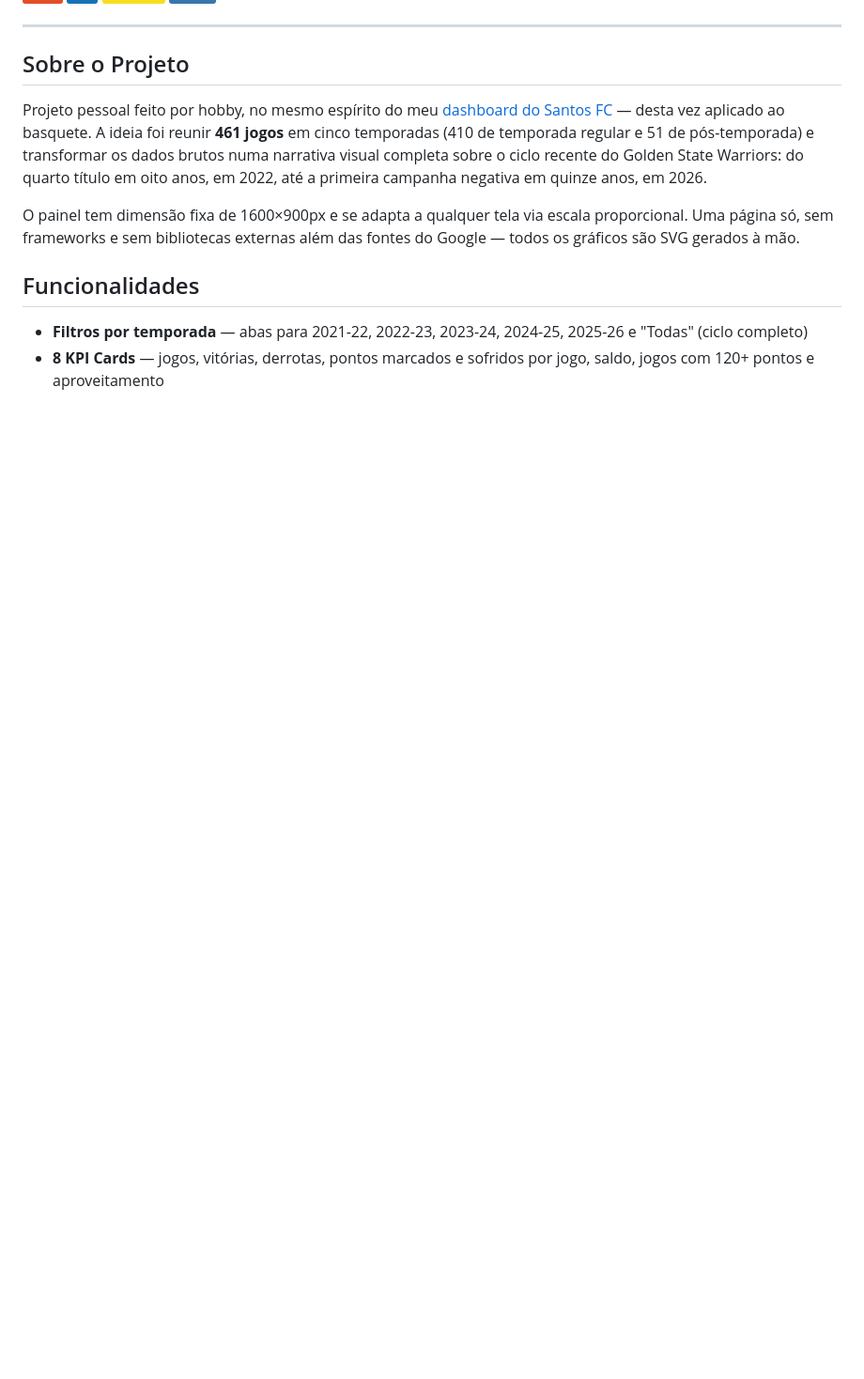
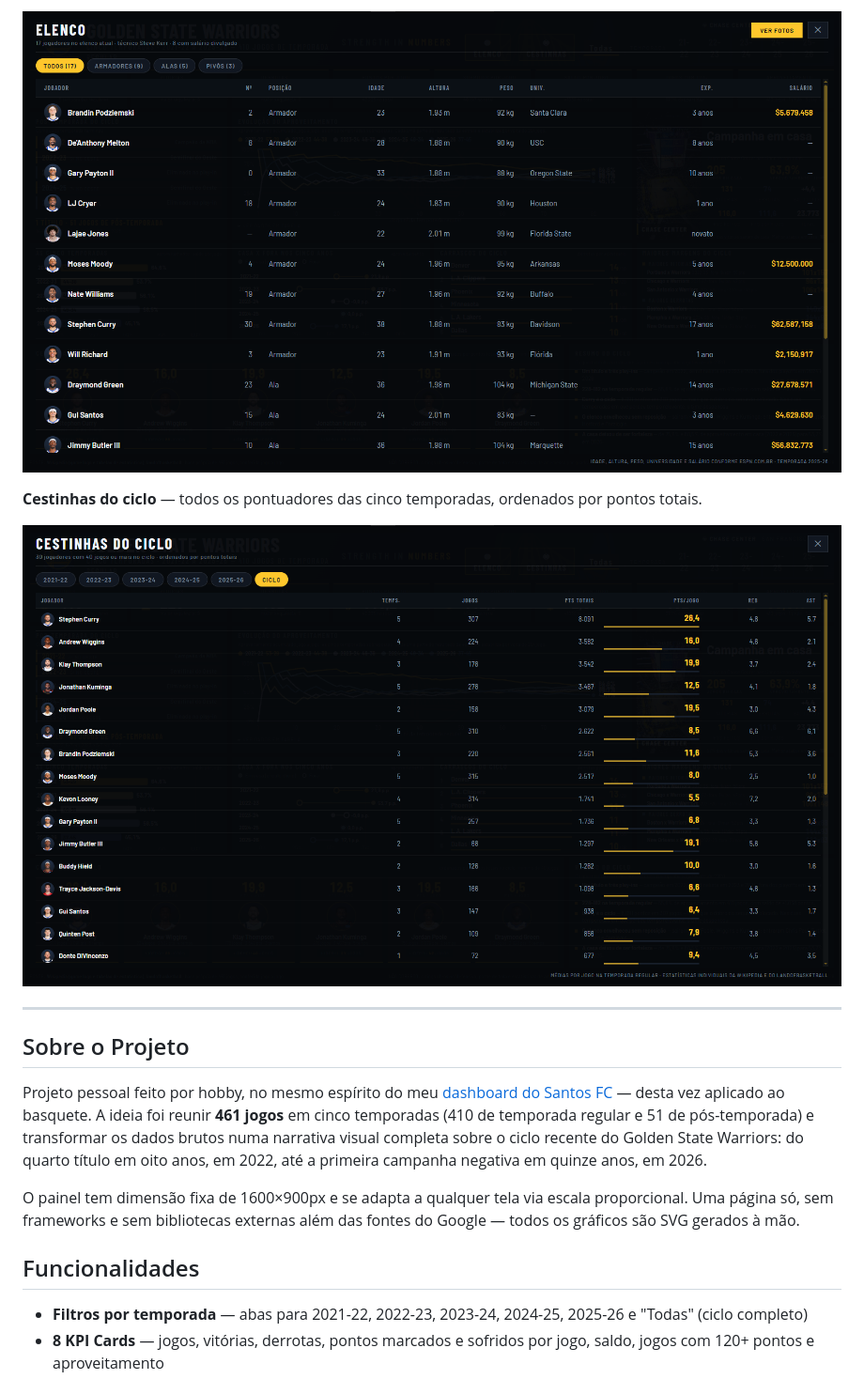
Before and after one commit to murilotroque/DBWarriors, a Markdown page: README.md, the part around one of its changes. Shown at 94% size. GitHub-like rendering; pictures changed too: img/apresentacao/cestinhas.png (added), img/apresentacao/elenco-ficha.png (added); badges without logos; blank space fills up the shorter version.

```diff
--- a/README.md
+++ b/README.md
@@ -9,3 +24,8 @@ Dashboard analítico interativo do Golden State Warriors cobrindo cinco temporad
+![Ficha técnica do elenco](img/apresentacao/elenco-ficha.png)
+
+**Cestinhas do ciclo** — todos os pontuadores das cinco temporadas, ordenados por pontos totais.
+
+![Cestinhas do ciclo](img/apresentacao/cestinhas.png)
 
 ---
 
```
Also changed, not shown: other parts of README.md (+16 -0 lines), img/apresentacao/dashboard-geral.png (added), img/apresentacao/elenco-cards.png (added).
